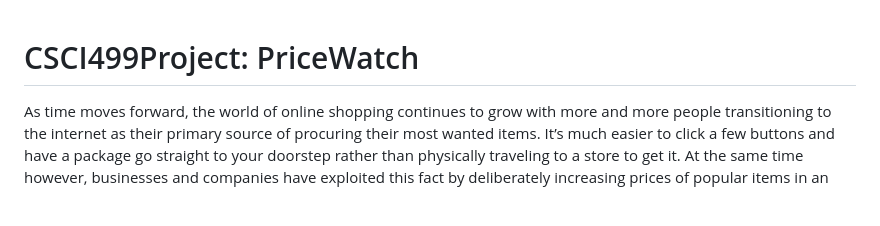
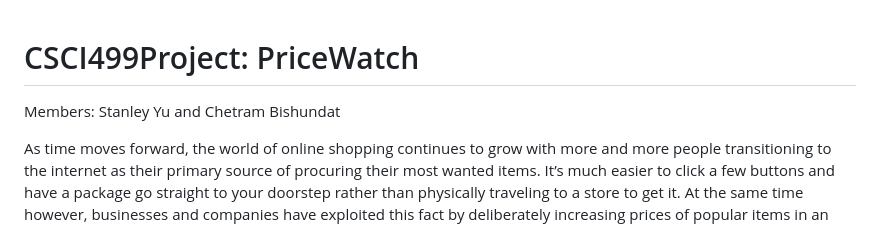
Before and after one commit to Fastestgod/CSCI499Project, a Markdown page: README.md, the part around the change. Drawn GitHub-style; blank space fills up the shorter version.

```diff
--- a/README.md
+++ b/README.md
@@ -1,4 +1,6 @@
 # CSCI499Project: PriceWatch
+
+Members: Stanley Yu and Chetram Bishundat
 
 As time moves forward, the world of online shopping continues to grow with more and more people transitioning to the internet as their primary source of procuring their most wanted items. It’s much easier to click a few buttons and have a package go straight to your doorstep rather than physically traveling to a store to get it. At the same time however, businesses and companies have exploited this fact by deliberately increasing prices of popular items in an attempt to get more money than they usually would in-person. Prices that are marked on sale are likely to be the same regular retail price, and only a few people out of the masses can actually tell when they’re being scammed.
 
```
